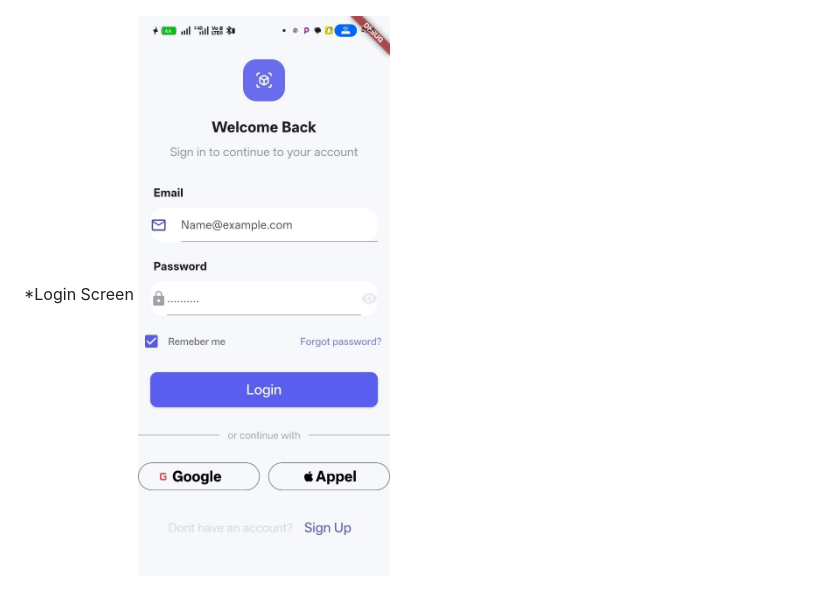
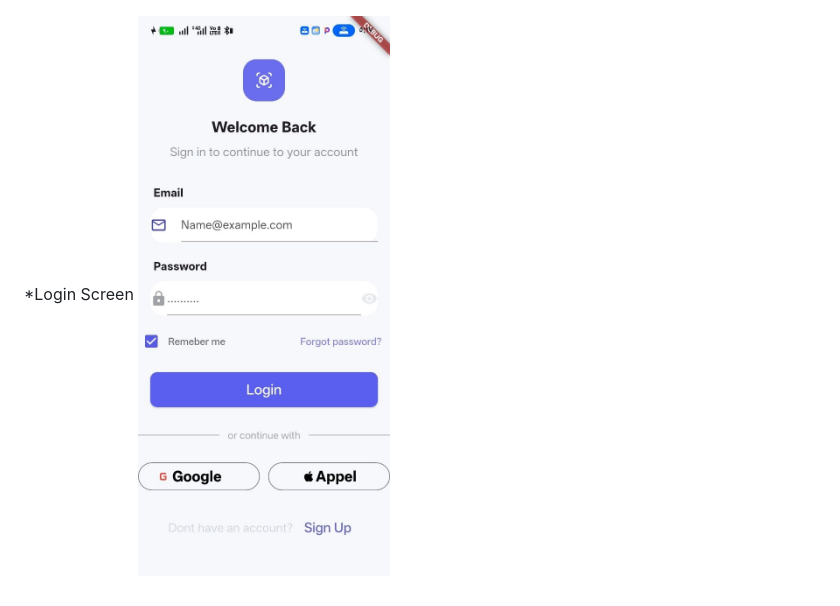
Before and after one commit to mohamedshamel/task8, a Markdown page: README.md, the part around the change. Rendered like a GitHub page; pictures changed too: image.png (added).

Commit message:
Update Flutter project

```diff
--- a/README.md
+++ b/README.md
@@ -19,4 +19,4 @@ samples, guidance on mobile development, and a full API reference.
 ![alt text](6030354338556874170_121.jpg)
 
 *Login Screen
-![alt text](6030354338556874568_121.jpg)
+![alt text](image.png)
```
